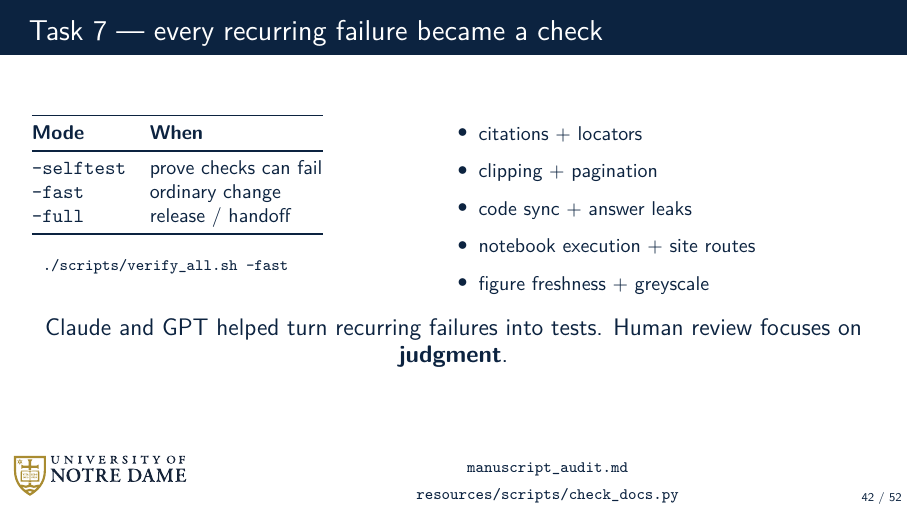
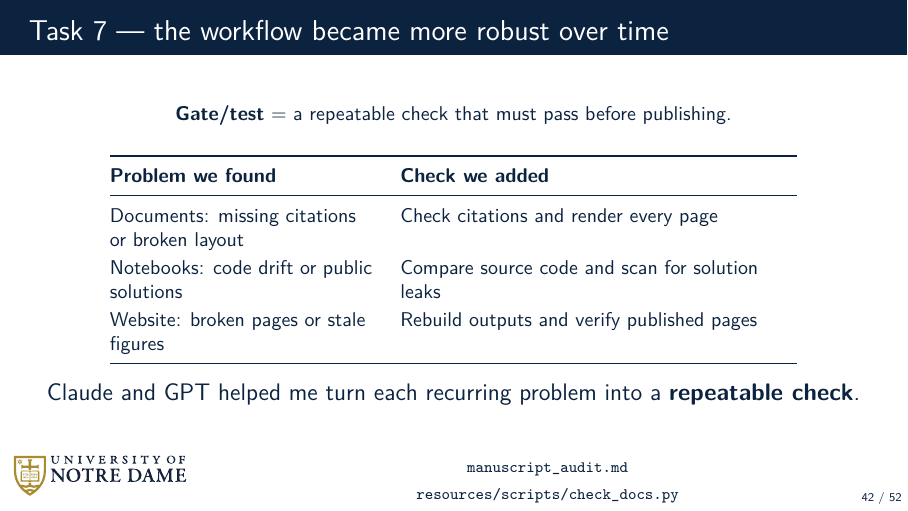
Before and after one commit to dowlinglab/claude-for-researchers, LaTeX slides (slides/main.tex, which reads slides/sections/04_act3_challenge.tex): page 42 of 52. Compiled offline with pdfLaTeX.

Commit message:
Explain how course checks improve robustness

```diff
--- a/slides/sections/04_act3_challenge.tex
+++ b/slides/sections/04_act3_challenge.tex
@@ -337,44 +337,30 @@
   \vspace{1.05cm plus 1fill}
 \end{frame}
 
-\begin{frame}[fragile]{Task 7 --- every recurring failure became a check}
+\begin{frame}{Task 7 --- the workflow became more robust over time}
   \ndlogonote{\scriptsize\href{https://github.com/dowlinglab/claude-for-researchers/blob/main/resources/practices/manuscript_audit.md}{\texttt{manuscript\_audit.md}}\\\href{https://github.com/dowlinglab/claude-for-researchers/blob/main/resources/scripts/check_docs.py}{\texttt{resources/scripts/check\_docs.py}}}
   \vfill
-  \begin{columns}[T]
-    \begin{column}{0.43\textwidth}
-      \small
-      \begin{tabular}{@{}ll@{}}
-        \toprule
-        \textbf{Mode} & \textbf{When} \\
-        \midrule
-        \texttt{--selftest} & prove checks can fail \\
-        \texttt{--fast} & ordinary change \\
-        \texttt{--full} & release / handoff \\
-        \bottomrule
-      \end{tabular}
-      \vspace{0.55em}
-
-      \begin{beamercolorbox}[sep=0.55em,wd=\linewidth]{codeblock}
-      \ttfamily\scriptsize
-      ./scripts/verify\_all.sh --fast
-      \end{beamercolorbox}
-    \end{column}
-    \begin{column}{0.51\textwidth}
-      \small
-      \begin{itemize}\setlength\itemsep{0.38em}
-        \item citations + locators
-        \item clipping + pagination
-        \item code sync + answer leaks
-        \item notebook execution + site routes
-        \item figure freshness + greyscale
-      \end{itemize}
-    \end{column}
-  \end{columns}
+  \begin{center}\small
+    \textbf{Gate/test} = a repeatable check that must pass before publishing.
+  \end{center}
+  \vspace{0.45em}
+  \begin{center}\small
+  \renewcommand{\arraystretch}{1.18}
+  \begin{tabular}{@{}>{\raggedright\arraybackslash}p{4.7cm}>{\raggedright\arraybackslash}p{7.0cm}@{}}
+    \toprule
+    \textbf{Problem we found} & \textbf{Check we added} \\
+    \midrule
+    Documents: missing citations or broken layout & Check citations and render every page \\
+    Notebooks: code drift or public solutions & Compare source code and scan for solution leaks \\
+    Website: broken pages or stale figures & Rebuild outputs and verify published pages \\
+    \bottomrule
+  \end{tabular}
+  \end{center}
   \vfill
   \begin{center}
-    \slidepoint{Claude and GPT helped turn recurring failures into tests. Human review focuses on \textbf{judgment}.}
+    \slidepoint{Claude and GPT helped me turn each recurring problem into a \textbf{repeatable check}.}
   \end{center}
-  \vspace{1.55cm plus 1fill}
+  \vspace{1.25cm plus 1fill}
 \end{frame}
 
 \begin{frame}{Task 7 --- bounded autonomy, followed by instructor review}
```
Also changed, not shown: slides/image_plan.md (+1 -1 lines), slides/storyboard.md (+1 -1 lines).
